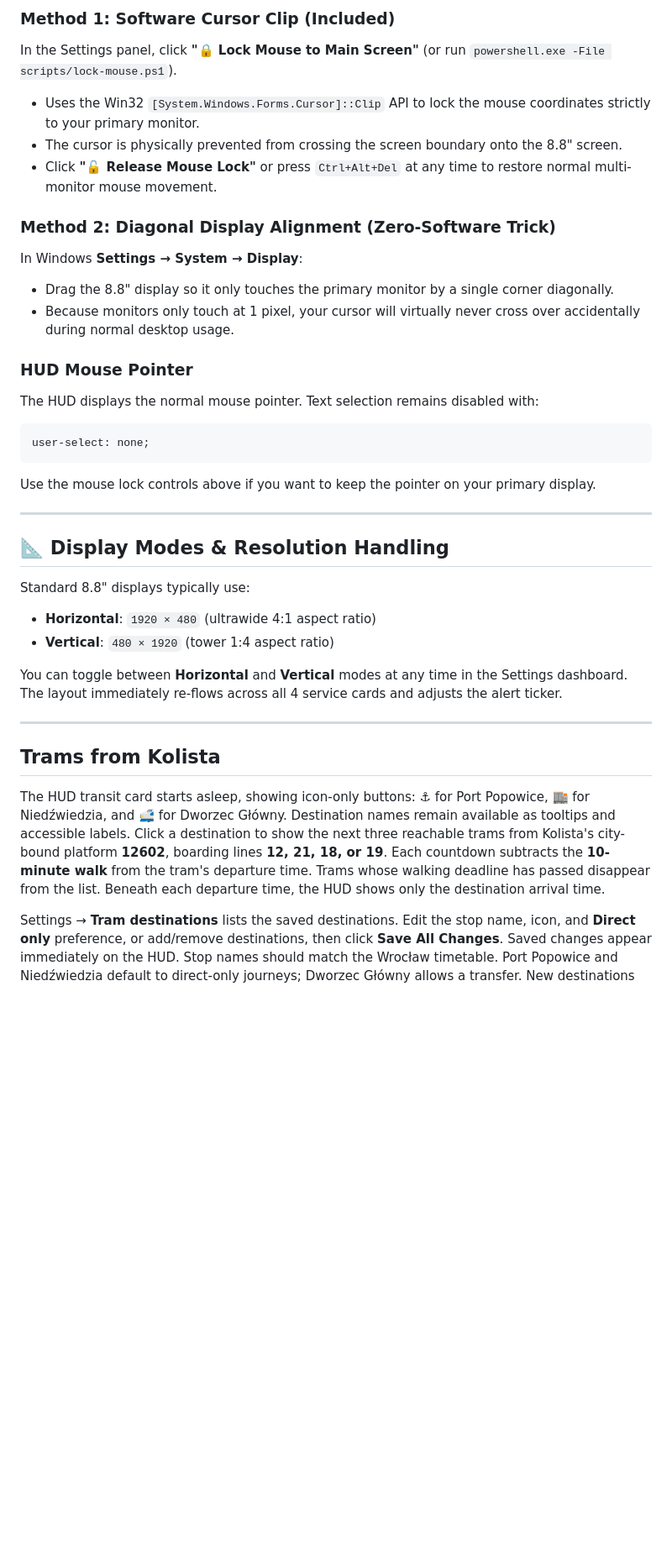
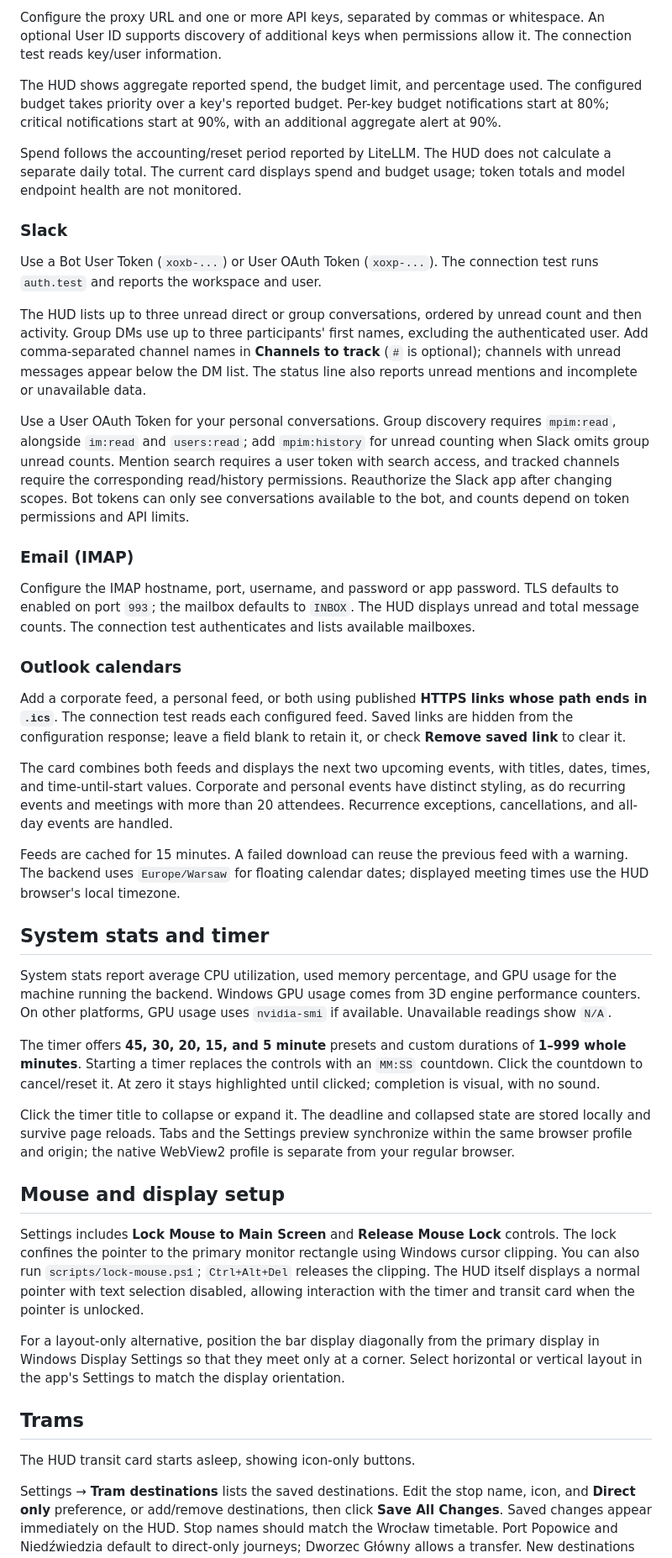
Before and after one commit to VioletTape/hud_screen, a Markdown page: README.md, the part around one of its changes. Shown at 84% size. Drawn GitHub-style; blank space fills up the shorter version.

````diff
--- a/README.md
+++ b/README.md
@@ -116,43 +102,47 @@ reloads and stays synchronized between tabs in the same browser profile.
 
-### Method 1: Software Cursor Clip (Included)
-In the Settings panel, click **"🔒 Lock Mouse to Main Screen"** (or run `powershell.exe -File scripts/lock-mouse.ps1`).
-- Uses the Win32 `[System.Windows.Forms.Cursor]::Clip` API to lock the mouse coordinates strictly to your primary monitor.
-- The cursor is physically prevented from crossing the screen boundary onto the 8.8" screen.
-- Click **"🔓 Release Mouse Lock"** or press `Ctrl+Alt+Del` at any time to restore normal multi-monitor mouse movement.
+Configure the proxy URL and one or more API keys, separated by commas or whitespace. An optional User ID supports discovery of additional keys when permissions allow it. The connection test reads key/user information.
 
-### Method 2: Diagonal Display Alignment (Zero-Software Trick)
-In Windows **Settings → System → Display**:
-- Drag the 8.8" display so it only touches the primary monitor by a single corner diagonally.
-- Because monitors only touch at 1 pixel, your cursor will virtually never cross over accidentally during normal desktop usage.
+The HUD shows aggregate reported spend, the budget limit, and percentage used. The configured budget takes priority over a key's reported budget. Per-key budget notifications start at 80%; critical notifications start at 90%, with an additional aggregate alert at 90%.
 
-### HUD Mouse Pointer
-The HUD displays the normal mouse pointer. Text selection remains disabled with:
-```css
-user-select: none;
-```
-Use the mouse lock controls above if you want to keep the pointer on your primary display.
+Spend follows the accounting/reset period reported by LiteLLM. The HUD does not calculate a separate daily total. The current card displays spend and budget usage; token totals and model endpoint health are not monitored.
 
----
+### Slack
 
-## 📐 Display Modes & Resolution Handling
+Use a Bot User Token (`xoxb-...`) or User OAuth Token (`xoxp-...`). The connection test runs `auth.test` and reports the workspace and user.
 
-Standard 8.8" displays typically use:
-- **Horizontal**: `1920 × 480` (ultrawide 4:1 aspect ratio)
-- **Vertical**: `480 × 1920` (tower 1:4 aspect ratio)
+The HUD lists up to three unread direct or group conversations, ordered by unread count and then activity. Group DMs use up to three participants' first names, excluding the authenticated user. Add comma-separated channel names in **Channels to track** (`#` is optional); channels with unread messages appear below the DM list. The status line also reports unread mentions and incomplete or unavailable data.
 
-You can toggle between **Horizontal** and **Vertical** modes at any time in the Settings dashboard. The layout immediately re-flows across all 4 service cards and adjusts the alert ticker.
+Use a User OAuth Token for your personal conversations. Group discovery requires `mpim:read`, alongside `im:read` and `users:read`; add `mpim:history` for unread counting when Slack omits group unread counts. Mention search requires a user token with search access, and tracked channels require the corresponding read/history permissions. Reauthorize the Slack app after changing scopes. Bot tokens can only see conversations available to the bot, and counts depend on token permissions and API limits.
 
----
+### Email (IMAP)
 
-## Trams from Kolista
+Configure the IMAP hostname, port, username, and password or app password. TLS defaults to enabled on port `993`; the mailbox defaults to `INBOX`. The HUD displays unread and total message counts. The connection test authenticates and lists available mailboxes.
 
-The HUD transit card starts asleep, showing icon-only buttons: **⚓** for Port
-Popowice, **🏬** for Niedźwiedzia, and **🚅** for Dworzec Główny. Destination names
-remain available as tooltips and accessible labels. Click a destination to show the next three reachable
-trams from Kolista's city-bound platform **12602**, boarding lines **12, 21, 18,
-or 19**. Each countdown subtracts the **10-minute walk** from the tram's departure
-time. Trams whose walking deadline has passed disappear from the list. Beneath
-each departure time, the HUD shows only the destination arrival time.
+### Outlook calendars
+
+Add a corporate feed, a personal feed, or both using published **HTTPS links whose path ends in `.ics`**. The connection test reads each configured feed. Saved links are hidden from the configuration response; leave a field blank to retain it, or check **Remove saved link** to clear it.
+
+The card combines both feeds and displays the next two upcoming events, with titles, dates, times, and time-until-start values. Corporate and personal events have distinct styling, as do recurring events and meetings with more than 20 attendees. Recurrence exceptions, cancellations, and all-day events are handled.
+
+Feeds are cached for 15 minutes. A failed download can reuse the previous feed with a warning. The backend uses `Europe/Warsaw` for floating calendar dates; displayed meeting times use the HUD browser's local timezone.
+
+## System stats and timer
+
+System stats report average CPU utilization, used memory percentage, and GPU usage for the machine running the backend. Windows GPU usage comes from 3D engine performance counters. On other platforms, GPU usage uses `nvidia-smi` if available. Unavailable readings show `N/A`.
+
+The timer offers **45, 30, 20, 15, and 5 minute** presets and custom durations of **1–999 whole minutes**. Starting a timer replaces the controls with an `MM:SS` countdown. Click the countdown to cancel/reset it. At zero it stays highlighted until clicked; completion is visual, with no sound.
+
+Click the timer title to collapse or expand it. The deadline and collapsed state are stored locally and survive page reloads. Tabs and the Settings preview synchronize within the same browser profile and origin; the native WebView2 profile is separate from your regular browser.
+
+## Mouse and display setup
+
+Settings includes **Lock Mouse to Main Screen** and **Release Mouse Lock** controls. The lock confines the pointer to the primary monitor rectangle using Windows cursor clipping. You can also run `scripts/lock-mouse.ps1`; `Ctrl+Alt+Del` releases the clipping. The HUD itself displays a normal pointer with text selection disabled, allowing interaction with the timer and transit card when the pointer is unlocked.
+
+For a layout-only alternative, position the bar display diagonally from the primary display in Windows Display Settings so that they meet only at a corner. Select horizontal or vertical layout in the app's Settings to match the display orientation.
+
+## Trams
+
+The HUD transit card starts asleep, showing icon-only buttons.
 
 Settings → **Tram destinations** lists the saved destinations. Edit the stop name,
 icon, and **Direct only** preference, or add/remove destinations, then click
````
Also changed, not shown: other parts of README.md (+96 -98 lines).
